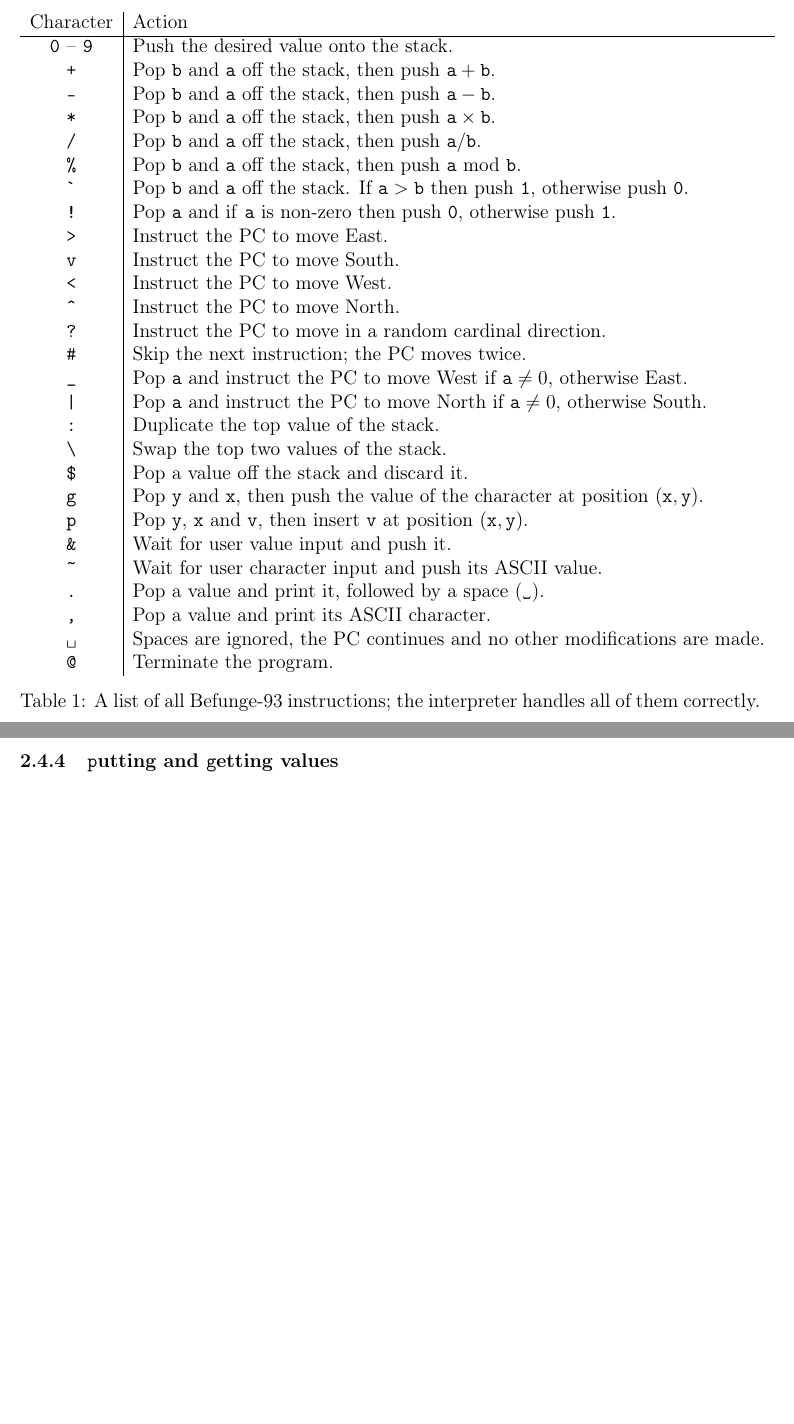
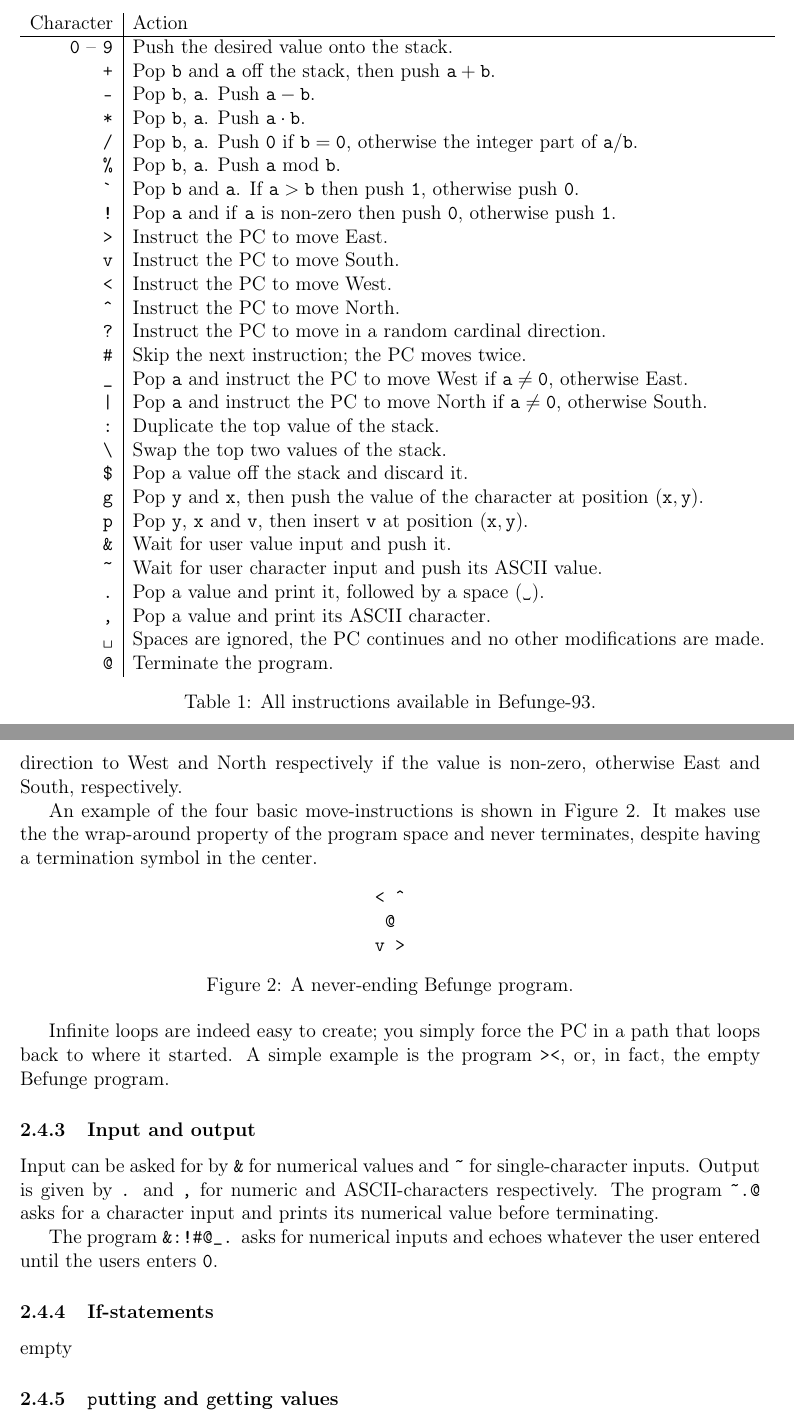
Before and after one commit to erikvader/befunge-interpreter, a LaTeX paper (doc/documentation.tex): two parts of pages 5 and 6 of 7, joined at a grey line, cut so that both start at the same text, the shorter picture padded with empty space. Compiled offline with pdfLaTeX.

Commit message:
More examples

```diff
--- a/doc/documentation.tex
+++ b/doc/documentation.tex
@@ -114,16 +114,16 @@
 
 \begin{table}[!hb]
 \centering
-\begin{tabular}{c|l}
+\begin{tabular}{r|l}
 Character & Action\\
 \hline
 \code{0} -- \code{9} & Push the desired value onto the stack.\\
 \code{+} & Pop \code{b} and \code{a} off the stack, then push $\code{a} + \code{b}$.\\
-\code{-} & Pop \code{b} and \code{a} off the stack, then push $\code{a} - \code{b}$.\\
-\code{*} & Pop \code{b} and \code{a} off the stack, then push $\code{a} \times \code{b}$.\\
-\code{/} & Pop \code{b} and \code{a} off the stack, then push $\code{a} / \code{b}$.\\
-\code{\%} & Pop \code{b} and \code{a} off the stack, then push $\code{a} \text{ mod } \code{b}$.\\
-\code{\`} & Pop \code{b} and \code{a} off the stack. If $\code{a} > \code{b}$ then push \code{1}, otherwise push \code{0}.\\
+\code{-} & Pop \code{b}, \code{a}. Push $\code{a} - \code{b}$.\\
+\code{*} & Pop \code{b}, \code{a}. Push $\code{a} \cdot \code{b}$.\\
+\code{/} & Pop \code{b}, \code{a}. Push \code{0} if $\code{b} = \code{0}$, otherwise the integer part of $\code{a} / \code{b}$.\\
+\code{\%} & Pop \code{b}, \code{a}. Push $\code{a} \text{ mod } \code{b}$.\\
+\code{\`} & Pop \code{b} and \code{a}. If $\code{a} > \code{b}$ then push \code{1}, otherwise push \code{0}.\\
 \code{!} & Pop \code{a} and if \code{a} is non-zero then push \code{0}, otherwise push \code{1}.\\
 \code{>} & Instruct the PC to move East.\\
 \code{v} & Instruct the PC to move South.\\
@@ -145,7 +145,7 @@
 \code{\textvisiblespace} & Spaces are ignored, the PC continues and no other modifications are made. \\
 \code{@} & Terminate the program.
 \end{tabular}
-\caption{A list of all Befunge-93 instructions; the interpreter handles all of them correctly.}
+\caption{All instructions available in Befunge-93.}
 \label{tab:instr}
 \end{table}
 
@@ -162,7 +165,23 @@
+There are 7 instructions that can change the direction of the Program Counter: \code{>}, \code{v}, \code{<}, \code{\^}, \code{?}, \code{\_} and \code{|}. The first four should be thought of as arrows; they change the direction of the PC so that it moves in the direction indicated by these “arrows”. The questionmark symbol \code{?} randomizes the direction of the PC to one of four cardinal directions. The characters \code{\_} and \code{|} are conditionals; one value is popped off the stack the PC changes direction to West and North respectively if the value is non-zero, otherwise East and South, respectively.
+
+An example of the four basic move-instructions is shown in Figure \ref{fig:basicmove}. It makes use the the wrap-around property of the program space and never terminates, despite having a termination symbol in the center.
+
+\begin{figure}[!ht]
+\centering
+\code{< \^{}}\\
+\code{@}\\
+\code{v >}
+\caption{A never-ending Befunge program.}
+\label{fig:basicmove}
+\end{figure}
+
+Infinite loops are indeed easy to create; you simply force the PC in a path that loops back to where it started. A simple example is the program \code{><}, or, in fact, the empty Befunge program.
 
 \subsubsection{Input and output}
 
-empty
+Input can be asked for by \code{\&} for numerical values and \code{\~} for single-character inputs. Output is given by \code{.} and \code{,} for numeric and ASCII-characters respectively. The program \code{\~{}.@} asks for a character input and prints its numerical value before terminating.
+
+The program \code{\&:!\#@\_.} asks for numerical inputs and echoes whatever the user entered until the users enters \code{0}.
 
 \subsubsection{If-statements}
 
```
Also changed, not shown: doc/documentation.pdf, doc/documentation.tex (21 more changed lines).
